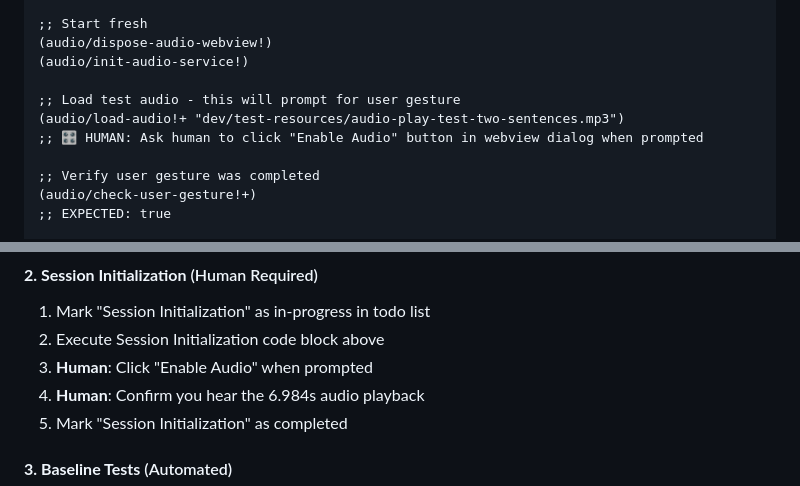
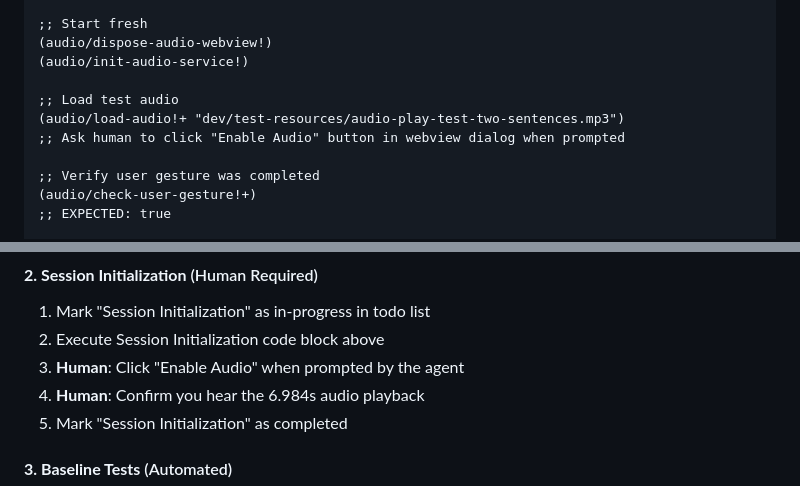
Before and after one commit to PEZ/joyride-at-vscode-live, a Markdown page: dev/testing-audio-service.md, 2 parts joined by grey strips. GitHub-like rendering.

Commit message:
Remove misinformation about prompt being shown

```diff
--- a/dev/testing-audio-service.md
+++ b/dev/testing-audio-service.md
@@ -49,9 +49,9 @@ This document contains REPL test sessions that expose bugs in the audio service.
 (audio/dispose-audio-webview!)
 (audio/init-audio-service!)
 
-;; Load test audio - this will prompt for user gesture
+;; Load test audio
 (audio/load-audio!+ "dev/test-resources/audio-play-test-two-sentences.mp3")
-;; 🎛️ HUMAN: Ask human to click "Enable Audio" button in webview dialog when prompted
+;; Ask human to click "Enable Audio" button in webview dialog when prompted
 
 ;; Verify user gesture was completed
 (audio/check-user-gesture!+)
@@ -522,7 +522,7 @@ This is the actual workflow for running comprehensive audio service regression t
 #### **2. Session Initialization** (Human Required)
 1. Mark "Session Initialization" as in-progress in todo list
 2. Execute Session Initialization code block above
-3. **Human**: Click "Enable Audio" when prompted
+3. **Human**: Click "Enable Audio" when prompted by the agent
 4. **Human**: Confirm you hear the 6.984s audio playback
 5. Mark "Session Initialization" as completed
 
```
